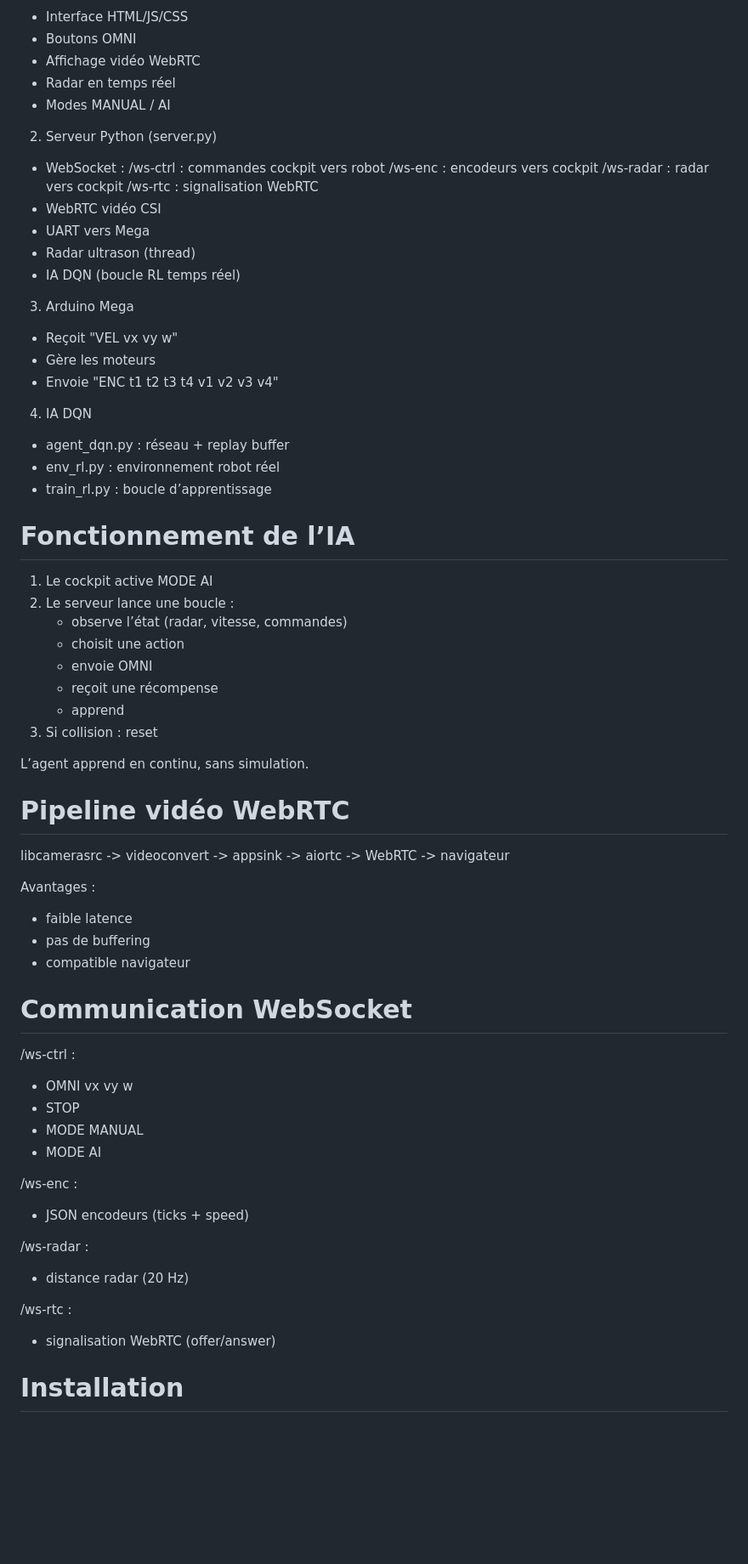
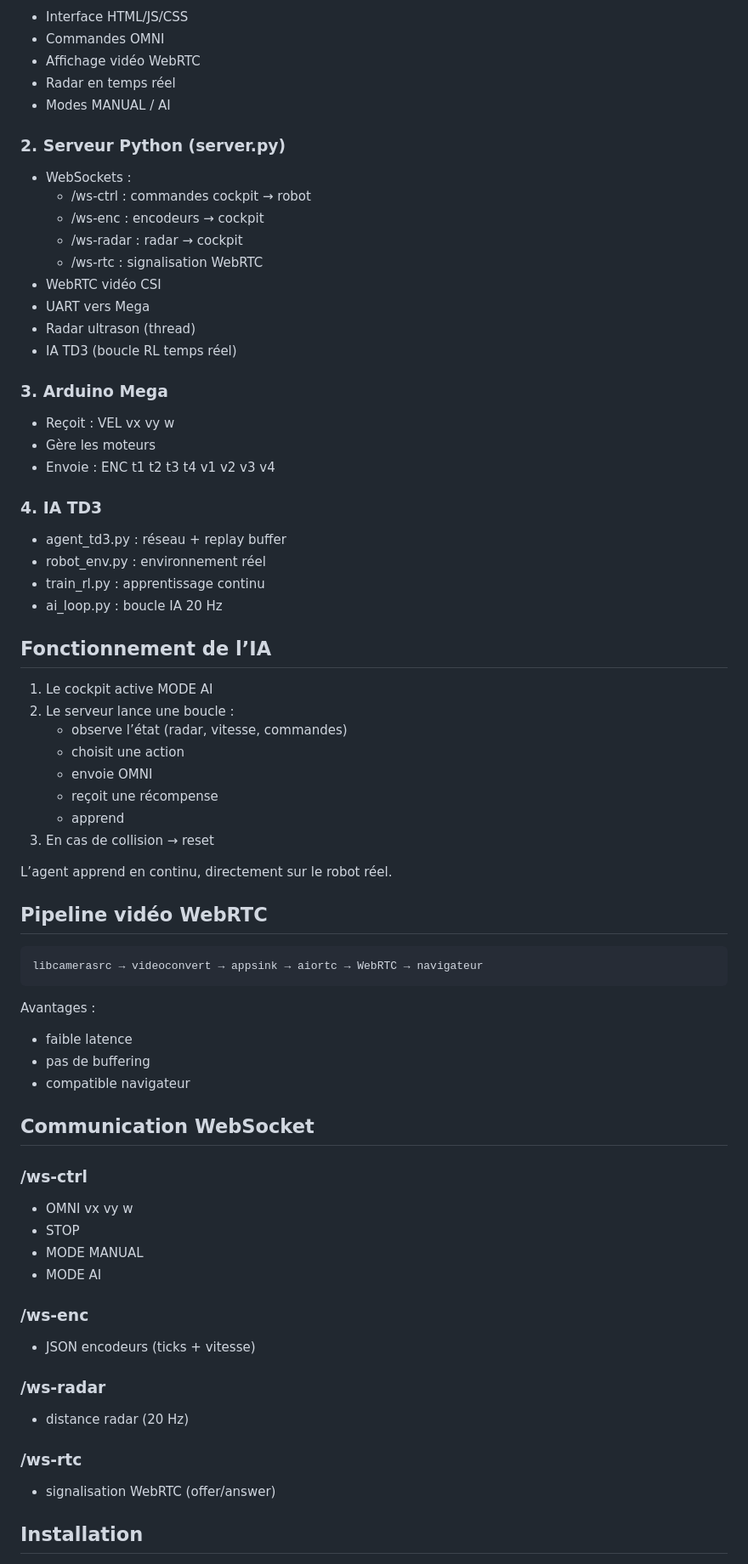
Before and after one commit to Inertie78/robot_omni, a Markdown page: raspberry/readme.md, the part around one of its changes. Shown at 85% size. Drawn GitHub-style; blank space fills up the shorter version.

Commit message:
Mise à jour du readme Raspberry

````diff
--- a/raspberry/readme.md
+++ b/raspberry/readme.md
@@ -82,31 +90,32 @@ robotOmni/
 - Interface HTML/JS/CSS
-- Boutons OMNI
+- Commandes OMNI
 - Affichage vidéo WebRTC
 - Radar en temps réel
 - Modes MANUAL / AI
 
-2. Serveur Python (server.py)
-- WebSocket :
-  /ws-ctrl : commandes cockpit vers robot
-  /ws-enc  : encodeurs vers cockpit
-  /ws-radar : radar vers cockpit
-  /ws-rtc : signalisation WebRTC
+### 2. Serveur Python (server.py)
+- WebSockets :
+  - /ws-ctrl : commandes cockpit → robot
+  - /ws-enc : encodeurs → cockpit
+  - /ws-radar : radar → cockpit
+  - /ws-rtc : signalisation WebRTC
 - WebRTC vidéo CSI
 - UART vers Mega
 - Radar ultrason (thread)
-- IA DQN (boucle RL temps réel)
+- IA TD3 (boucle RL temps réel)
 
-3. Arduino Mega
-- Reçoit "VEL vx vy w"
+### 3. Arduino Mega
+- Reçoit : VEL vx vy w
 - Gère les moteurs
-- Envoie "ENC t1 t2 t3 t4 v1 v2 v3 v4"
+- Envoie : ENC t1 t2 t3 t4 v1 v2 v3 v4
 
-4. IA DQN
-- agent_dqn.py : réseau + replay buffer
-- env_rl.py : environnement robot réel
-- train_rl.py : boucle d’apprentissage
+### 4. IA TD3
+- agent_td3.py : réseau + replay buffer
+- robot_env.py : environnement réel
+- train_rl.py : apprentissage continu
+- ai_loop.py : boucle IA 20 Hz
 
-# Fonctionnement de l’IA
+## Fonctionnement de l’IA
 
 1. Le cockpit active MODE AI
 2. Le serveur lance une boucle :
@@ -115,35 +124,37 @@ robotOmni/
    - envoie OMNI
    - reçoit une récompense
    - apprend
-3. Si collision : reset
+3. En cas de collision → reset
 
-L’agent apprend en continu, sans simulation.
+L’agent apprend en continu, directement sur le robot réel.
 
-# Pipeline vidéo WebRTC
+## Pipeline vidéo WebRTC
 
-libcamerasrc -> videoconvert -> appsink -> aiortc -> WebRTC -> navigateur
+```
+libcamerasrc → videoconvert → appsink → aiortc → WebRTC → navigateur
+```
 
 Avantages :
 - faible latence
 - pas de buffering
 - compatible navigateur
 
-# Communication WebSocket
+## Communication WebSocket
 
-/ws-ctrl :
+### /ws-ctrl
 - OMNI vx vy w
 - STOP
 - MODE MANUAL
 - MODE AI
 
-/ws-enc :
-- JSON encodeurs (ticks + speed)
+### /ws-enc
+- JSON encodeurs (ticks + vitesse)
 
-/ws-radar :
+### /ws-radar
 - distance radar (20 Hz)
 
-/ws-rtc :
+### /ws-rtc
 - signalisation WebRTC (offer/answer)
 
-# Installation
+## Installation
 
````
Also changed, not shown: other parts of raspberry/readme.md (+71 -163 lines).
